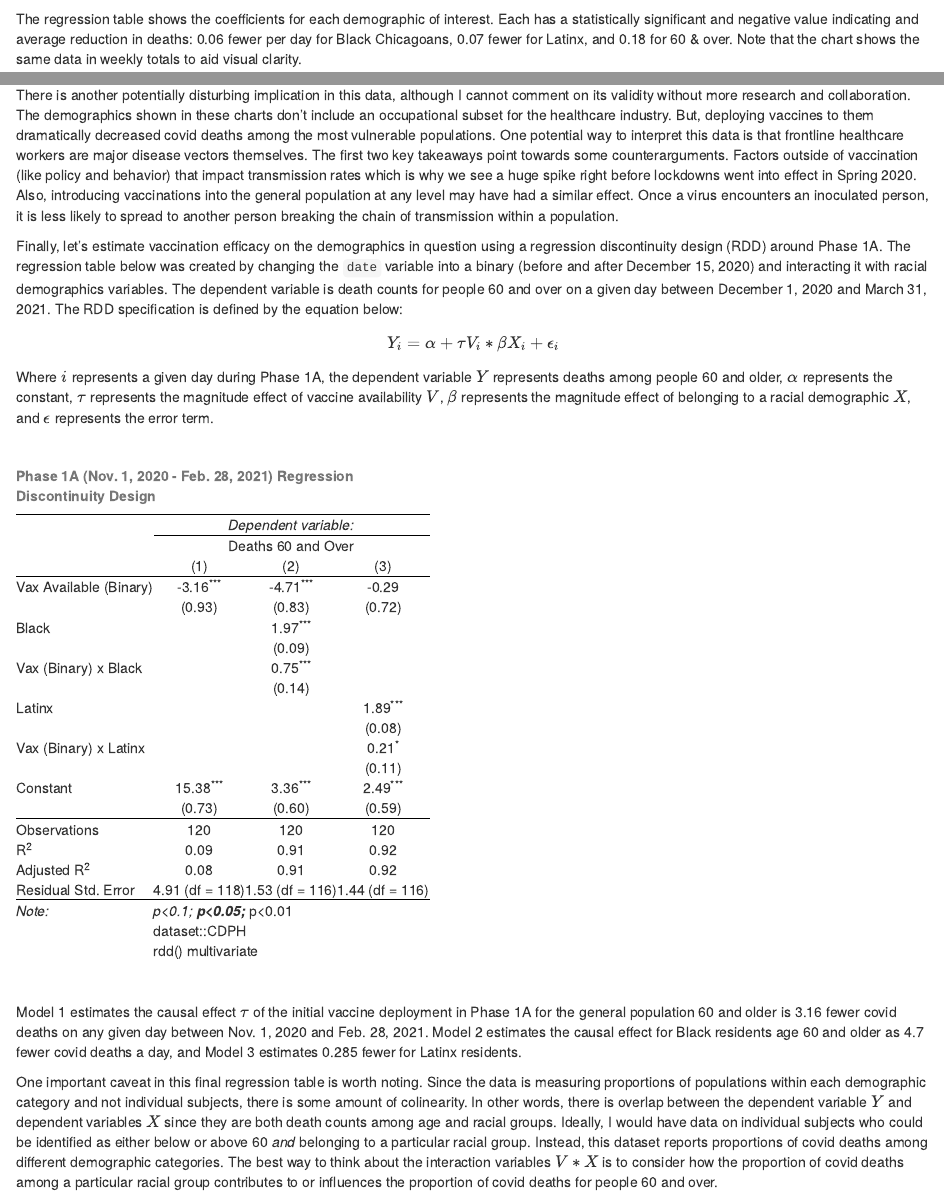
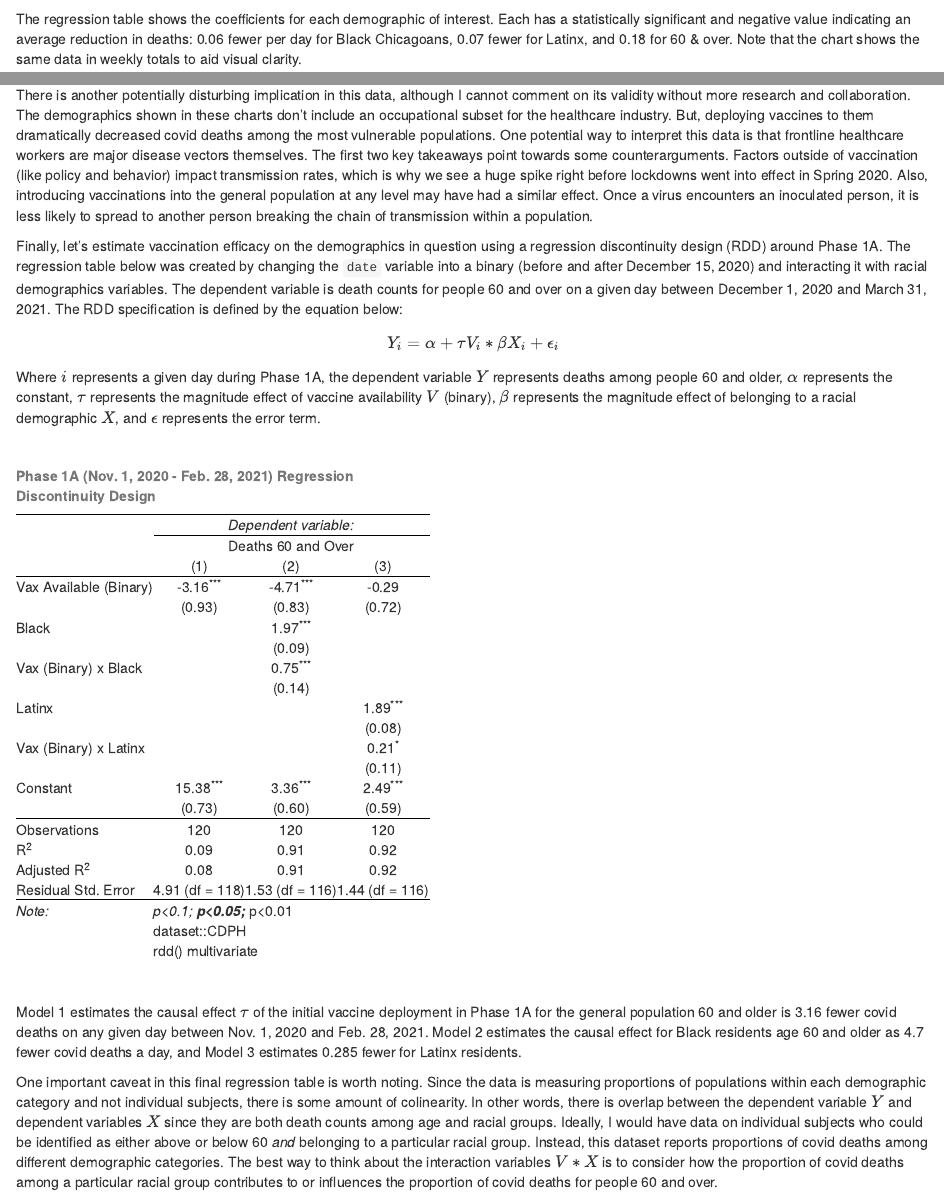
Before and after one commit to rwrcrump/CDPH, an R Markdown document (CDPH_data_analysis.Rmd): the page in a window 1100 px wide, from 3850 px down, and a second part further down, joined at a grey line. The pictures show the output file CDPH_data_analysis.html that the author committed with the source, opened offline.

Commit message:
proof-reading corrections

````diff
--- a/CDPH_data_analysis.Rmd
+++ b/CDPH_data_analysis.Rmd
@@ -246,7 +246,7 @@ phase1B %>%
   theme(legend.position = "none")
 ```
 
-The regression table shows the coefficients for each demographic of interest. Each has a statistically significant and negative value indicating and average reduction in deaths: 0.06 fewer per day for Black Chicagoans, 0.07 fewer for Latinx, and 0.18 for 60 & over. Note that the chart shows the same data in weekly totals to aid visual clarity.
+The regression table shows the coefficients for each demographic of interest. Each has a statistically significant and negative value indicating an average reduction in deaths: 0.06 fewer per day for Black Chicagoans, 0.07 fewer for Latinx, and 0.18 for 60 & over. Note that the chart shows the same data in weekly totals to aid visual clarity.
 
 Interestingly, the downward slope is relatively smooth across five month period on either side of the Phase 1B rollout on January 25. This indicates that the downward trend started earlier. Let's try the same thing, but looking at the timeframe around Phase 1A when the vaccine was made available to frontline healthcare workers.
 
@@ -283,12 +283,12 @@ phase1A %>%
 
 By pushing back our timeframe by one month (November 1, 2020 - Februrary 28, 2021), we can see a very clear shift in covid deaths among each demographic population subset just before the vaccine was deployed to medical staff. I think there are a few key takeaways evidenced by this chart. First, the downward trend started before vaccines came online. We see a peak between Thanksgiving and Christmas, then a steep decline heading into 2021. Infection and death rates spiked when people gathered for Thanksgiving, but started to drop afterwards. Second, once vaccines were introduced into the population through nurses and other healthcare professionals, the downward trend continued instead of spiking again after Christmas.
 
-There is another potentially disturbing implication in this data, although I cannot comment on its validity without more research and collaboration. The demographics shown in these charts don't include an occupational subset for the healthcare industry. But, deploying vaccines to them dramatically decreased covid deaths among the most vulnerable populations. One potential way to interpret this data is that frontline healthcare workers are major disease vectors themselves. The first two key takeaways point towards some counterarguments. Factors outside of vaccination (like policy and behavior) that impact transmission rates which is why we see a huge spike right before lockdowns went into effect in Spring 2020. Also, introducing vaccinations into the general population at any level may have had a similar effect. Once a virus encounters an inoculated person, it is less likely to spread to another person breaking the chain of transmission within a population.
+There is another potentially disturbing implication in this data, although I cannot comment on its validity without more research and collaboration. The demographics shown in these charts don't include an occupational subset for the healthcare industry. But, deploying vaccines to them dramatically decreased covid deaths among the most vulnerable populations. One potential way to interpret this data is that frontline healthcare workers are major disease vectors themselves. The first two key takeaways point towards some counterarguments. Factors outside of vaccination (like policy and behavior) impact transmission rates, which is why we see a huge spike right before lockdowns went into effect in Spring 2020. Also, introducing vaccinations into the general population at any level may have had a similar effect. Once a virus encounters an inoculated person, it is less likely to spread to another person breaking the chain of transmission within a population.
 
 Finally, let's estimate vaccination efficacy on the demographics in question using a regression discontinuity design (RDD) around Phase 1A. The regression table below was created by changing the `date` variable into a binary (before and after December 15, 2020) and interacting it with racial demographics variables. The dependent variable is death counts for people 60 and over on a given day between December 1, 2020 and March 31, 2021. The RDD specification is defined by the equation below:
 
 $$Y_i = \alpha + \tau V_i  * \beta X_i + \epsilon_i$$
-Where $i$ represents a given day during Phase 1A, the dependent variable $Y$ represents deaths among people 60 and older, $\alpha$ represents the constant, $\tau$ represents the magnitude effect of vaccine availability $V$, $\beta$ represents the magnitude effect of belonging to a racial demographic $X$, and $\epsilon$ represents the error term.
+Where $i$ represents a given day during Phase 1A, the dependent variable $Y$ represents deaths among people 60 and older, $\alpha$ represents the constant, $\tau$ represents the magnitude effect of vaccine availability $V$ (binary), $\beta$ represents the magnitude effect of belonging to a racial demographic $X$, and $\epsilon$ represents the error term.
 <br/><br/>
 ```{r}
 #RDD - difference in slopes before and after Dec 15
````
Also changed, not shown: CDPH_data_analysis.html, CDPH_data_analysis.Rmd (2 more changed lines).
